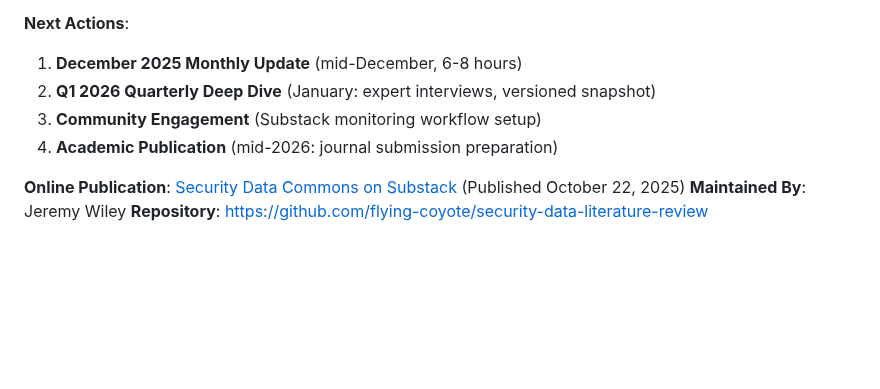
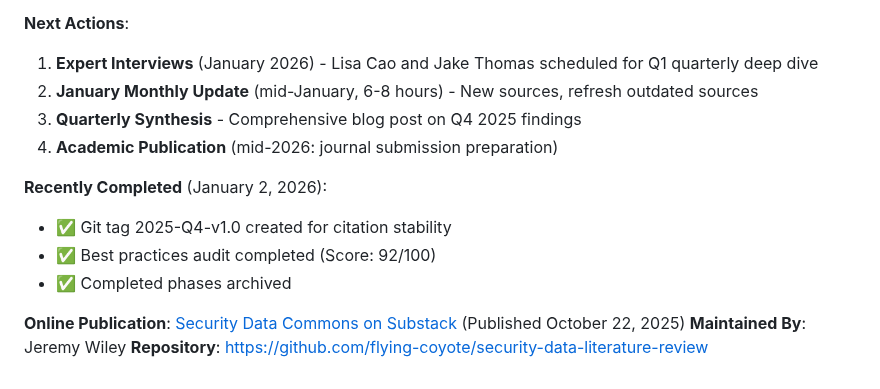
Before and after one commit to flying-coyote/security-data-literature-review, a Markdown page: README.md, the part around the change. GitHub-like rendering; blank space fills up the shorter version.

```diff
--- a/README.md
+++ b/README.md
@@ -206,10 +206,15 @@ As the vendor landscape and platform coverage expands, the repository may grow t
 - ✅ MCP vendor database operational (71 vendors, automated)
 
 **Next Actions**:
-1. **December 2025 Monthly Update** (mid-December, 6-8 hours)
-2. **Q1 2026 Quarterly Deep Dive** (January: expert interviews, versioned snapshot)
-3. **Community Engagement** (Substack monitoring workflow setup)
+1. **Expert Interviews** (January 2026) - Lisa Cao and Jake Thomas scheduled for Q1 quarterly deep dive
+2. **January Monthly Update** (mid-January, 6-8 hours) - New sources, refresh outdated sources
+3. **Quarterly Synthesis** - Comprehensive blog post on Q4 2025 findings
 4. **Academic Publication** (mid-2026: journal submission preparation)
+
+**Recently Completed** (January 2, 2026):
+- ✅ Git tag 2025-Q4-v1.0 created for citation stability
+- ✅ Best practices audit completed (Score: 92/100)
+- ✅ Completed phases archived
 
 **Online Publication**: [Security Data Commons on Substack](https://securitydatacommons.substack.com) (Published October 22, 2025)
 **Maintained By**: Jeremy Wiley
```
Also changed, not shown: .claude/CLAUDE.md (+10 -4 lines), PROJECT-BRIEF.md (+8 -8 lines).
